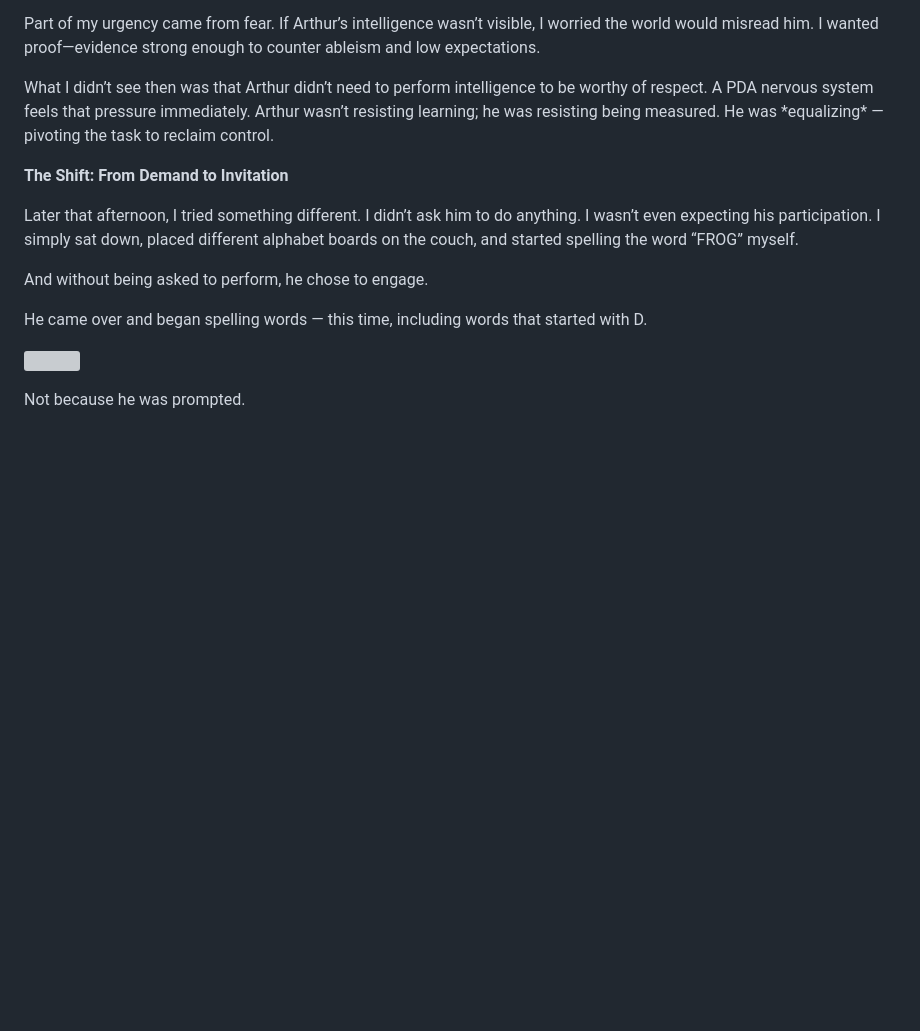
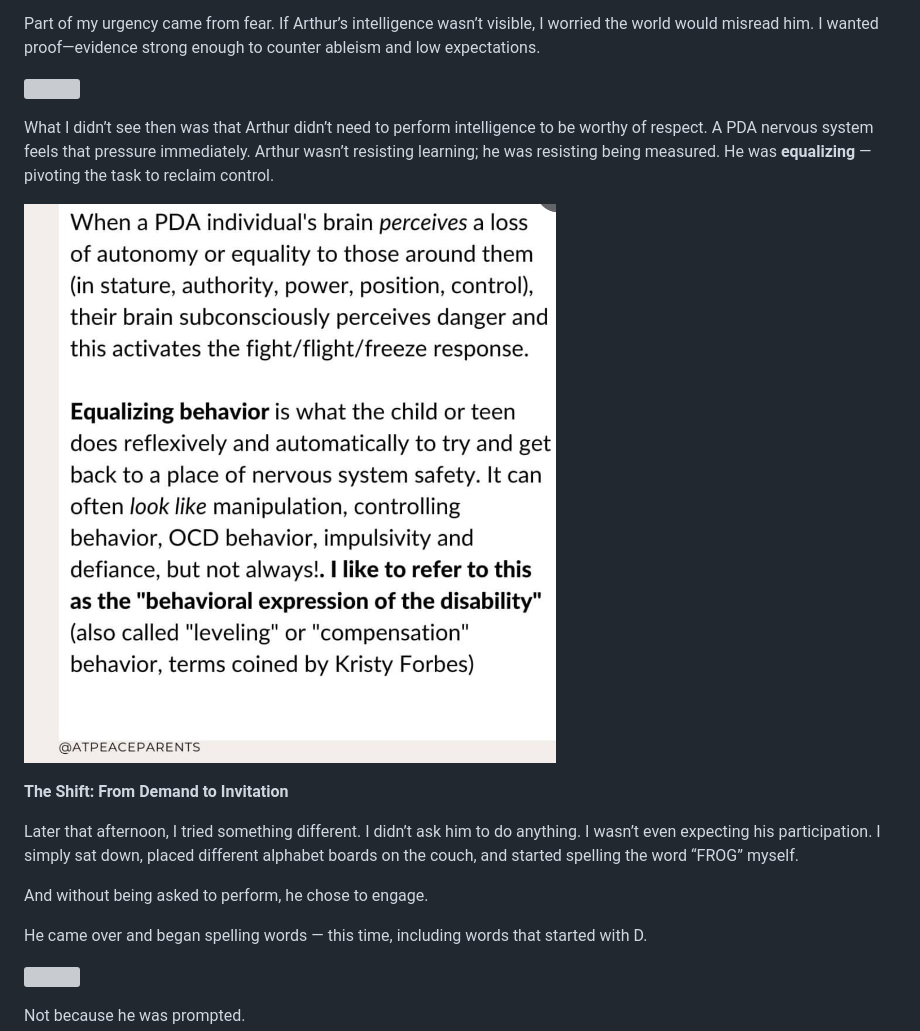
Before and after one commit to MarioWindsor/bamnio-website, a Markdown page: articles/when-learning-bloomed-without-being-asked-how-strewing-changed-my-equation-with-my-pda-child.md, the part around one of its changes. GitHub-like rendering; pictures changed too: media/uploads/whatsapp-image-2026-01-10-at-10.46.50.jpeg (added); blank space fills up the shorter version; grey boxes are pictures that could not be loaded.

Commit message:
Update Articles “when-learning-bloomed-without-being-asked-how-strewing-changed-my-equation-with-my-pda-child”

```diff
--- a/articles/when-learning-bloomed-without-being-asked-how-strewing-changed-my-equation-with-my-pda-child.md
+++ b/articles/when-learning-bloomed-without-being-asked-how-strewing-changed-my-equation-with-my-pda-child.md
@@ -30,7 +32,11 @@ There was something else sitting underneath that moment—something I recognised
 
 Part of my urgency came from fear. If Arthur’s intelligence wasn’t visible, I worried the world would misread him. I wanted proof—evidence strong enough to counter ableism and low expectations.
 
-What I didn’t see then was that Arthur didn’t need to perform intelligence to be worthy of respect. A PDA nervous system feels that pressure immediately. Arthur wasn’t resisting learning; he was resisting being measured. He was \*equalizing\* — pivoting the task to reclaim control.
+![]()
+
+What I didn’t see then was that Arthur didn’t need to perform intelligence to be worthy of respect. A PDA nervous system feels that pressure immediately. Arthur wasn’t resisting learning; he was resisting being measured. He was **equalizing** — pivoting the task to reclaim control.
+
+![](/media/uploads/whatsapp-image-2026-01-10-at-10.46.50.jpeg)
 
 **The Shift: From Demand to Invitation**
 
```
Also changed, not shown: other parts of articles/when-learning-bloomed-without-being-asked-how-strewing-changed-my-equation-with-my-pda-child.md (+4 -0 lines).
